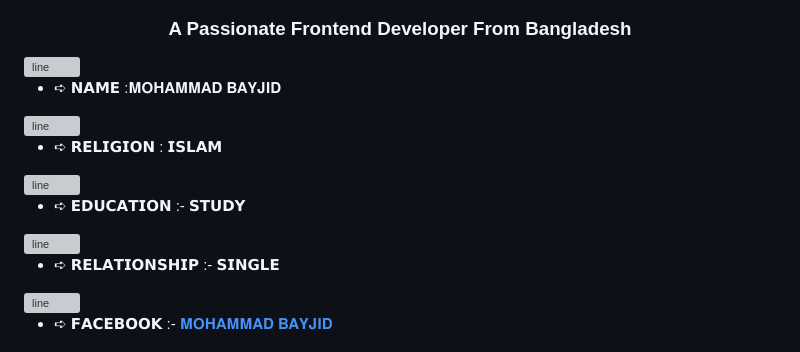
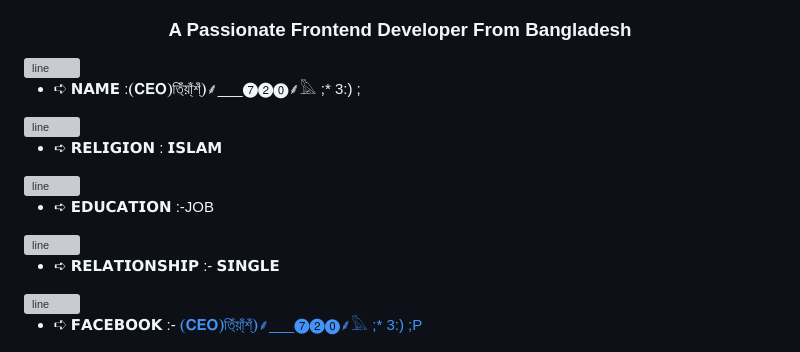
Before and after one commit to nirob-kakashi66/MIRAI, a Markdown page: README.md, the part around one of its changes. Rendered like a GitHub page; grey boxes are pictures that could not be loaded.

```diff
--- a/README.md
+++ b/README.md
@@ -32,7 +32,7 @@
 
 <img align="center" alt="line" src="https://github.com/DalpatRathore/dalpatrathore/blob/main/assets/images/line-2.svg">
 
-- ➪ 𝗡𝗔𝗠𝗘      :𝐌𝐎𝐇𝐀𝐌𝐌𝐀𝐃 𝐁𝐀𝐘𝐉𝐈𝐃
+- ➪ 𝗡𝗔𝗠𝗘      :❨𝐂𝐄𝐎❩তি্ঁয়া্ঁশ্ঁ❩⸙___❼❷⓿⸙𓅓 ;* 3:) ;
 
 <img align="center" alt="line" src="https://github.com/DalpatRathore/dalpatrathore/blob/main/assets/images/line-2.svg">
 
@@ -40,7 +40,7 @@
 
 <img align="center" alt="line" src="https://github.com/DalpatRathore/dalpatrathore/blob/main/assets/images/line-2.svg">
 
-- ➪ 𝗘𝗗𝗨𝗖𝗔𝗧𝗜𝗢𝗡 :- 𝗦𝗧𝗨𝗗𝗬
+- ➪ 𝗘𝗗𝗨𝗖𝗔𝗧𝗜𝗢𝗡 :-JOB
 
 <img align="center" alt="line" src="https://github.com/DalpatRathore/dalpatrathore/blob/main/assets/images/line-2.svg">
 
@@ -48,7 +48,7 @@
 
 <img align="center" alt="line" src="https://github.com/DalpatRathore/dalpatrathore/blob/main/assets/images/line-2.svg">
 
-- ➪ 𝗙𝗔𝗖𝗘𝗕𝗢𝗢𝗞 :- [𝐌𝐎𝐇𝐀𝐌𝐌𝐀𝐃 𝐁𝐀𝐘𝐉𝐈𝐃](https://www.facebook.com/BAYJID.404)
+- ➪ 𝗙𝗔𝗖𝗘𝗕𝗢𝗢𝗞 :- [❨𝐂𝐄𝐎❩তি্ঁয়া্ঁশ্ঁ❩⸙___❼❷⓿⸙𓅓 ;* 3:) ;P](https://www.facebook.com/share/J2ezphWrSbKH3hsk/)
 
 <img align="center" alt="line" src="https://github.com/DalpatRathore/dalpatrathore/blob/main/assets/images/line-2.svg">
 
```
Also changed, not shown: other parts of README.md (+3 -3 lines).
